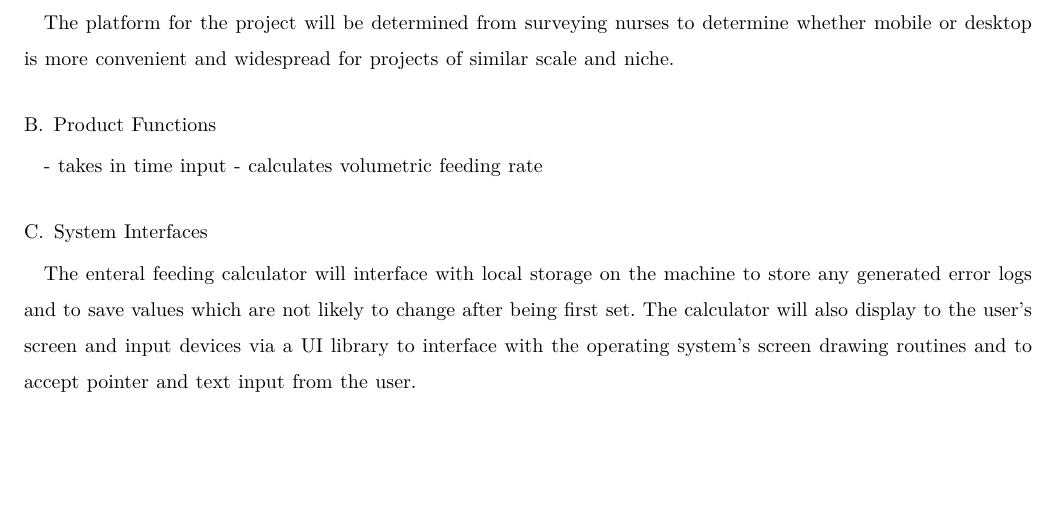
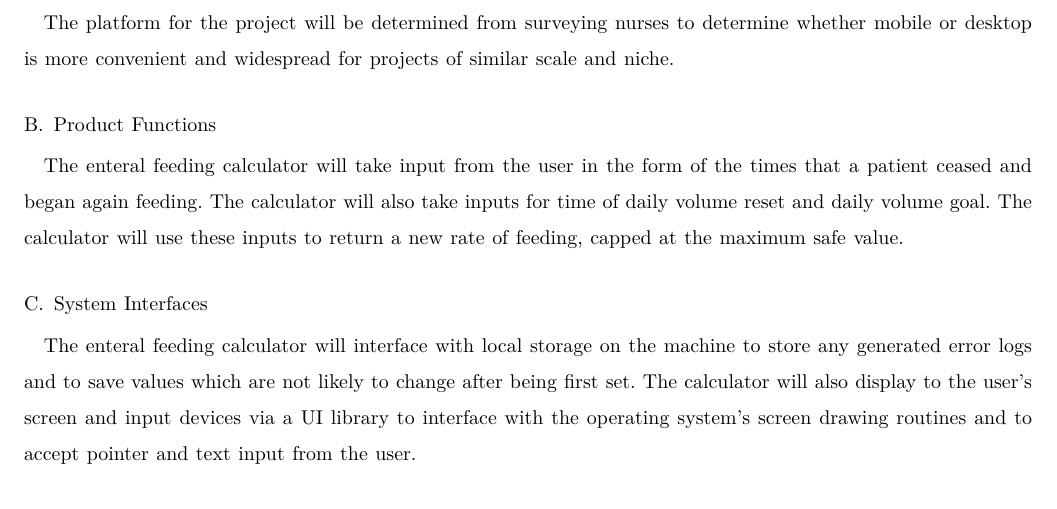
Before and after one commit to parkerokonek/enteral-feeding, a LaTeX paper (docs/requirements/req-draft.tex): part of page 2 of 3, cut so that both start at the same text, the shorter picture padded with empty space. Compiled offline with XeLaTeX.

Commit message:
ensure safe merge

```diff
--- a/docs/requirements/req-draft.tex
+++ b/docs/requirements/req-draft.tex
@@ -37,8 +37,9 @@ The platform for the project will be determined from surveying nurses to determi
 is more convenient and widespread for projects of similar scale and niche.
 
 \subsection{Product Functions}
-- takes in time input
-- calculates volumetric feeding rate
+The enteral feeding calculator will take input from the user in the form of the times that a patient ceased and
+began again feeding. The calculator will also take inputs for time of daily volume reset  and daily volume goal.
+The calculator will use these inputs to return a new rate of feeding, capped at the maximum safe value.
 
 \subsection{System Interfaces}
 The enteral feeding calculator will interface with local storage on the machine to store any generated
```
